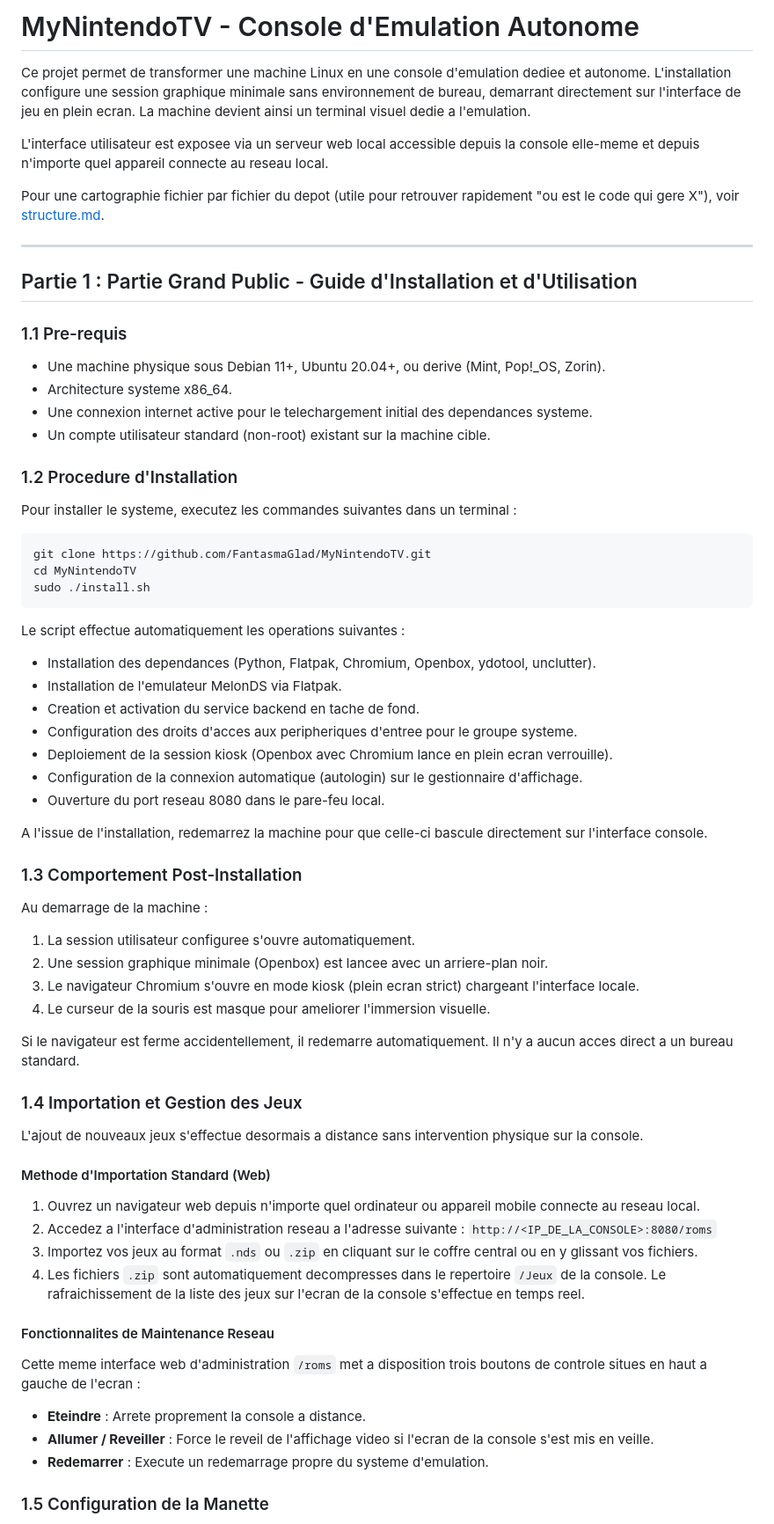
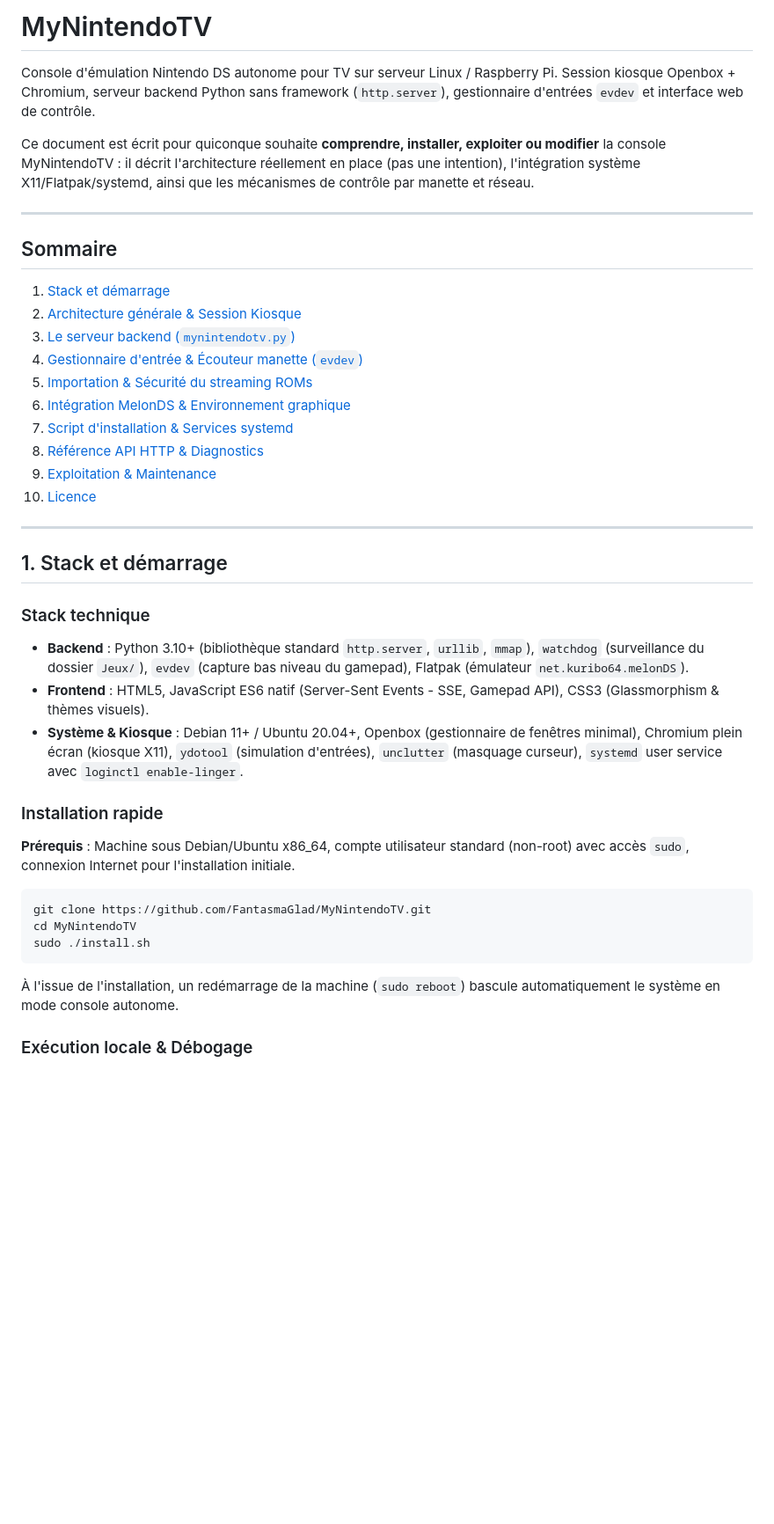
Before and after one commit to FantasmaGlad/MyNintendoTV, a Markdown page: README.md, the part around one of its changes. Shown at 88% size. GitHub-like rendering; blank space fills up the shorter version.

Commit message:
docs: réécriture complète du README selon la structure Angul.io

````diff
--- a/README.md
+++ b/README.md
@@ -1,25 +1,37 @@
-# MyNintendoTV - Console d'Emulation Autonome
+# MyNintendoTV
 
-Ce projet permet de transformer une machine Linux en une console d'emulation dediee et autonome. L'installation configure une session graphique minimale sans environnement de bureau, demarrant directement sur l'interface de jeu en plein ecran. La machine devient ainsi un terminal visuel dedie a l'emulation.
+Console d'émulation Nintendo DS autonome pour TV sur serveur Linux / Raspberry Pi. Session kiosque Openbox + Chromium, serveur backend Python sans framework (`http.server`), gestionnaire d'entrées `evdev` et interface web de contrôle.
 
-L'interface utilisateur est exposee via un serveur web local accessible depuis la console elle-meme et depuis n'importe quel appareil connecte au reseau local.
-
-Pour une cartographie fichier par fichier du depot (utile pour retrouver rapidement "ou est le code qui gere X"), voir [structure.md](structure.md).
+Ce document est écrit pour quiconque souhaite **comprendre, installer, exploiter ou modifier** la console MyNintendoTV : il décrit l'architecture réellement en place (pas une intention), l'intégration système X11/Flatpak/systemd, ainsi que les mécanismes de contrôle par manette et réseau.
 
 ---
 
-## Partie 1 : Partie Grand Public - Guide d'Installation et d'Utilisation
+## Sommaire
 
-### 1.1 Pre-requis
+1. [Stack et démarrage](#1-stack-et-démarrage)
+2. [Architecture générale & Session Kiosque](#2-architecture-générale--session-kiosque)
+3. [Le serveur backend (`mynintendotv.py`)](#3-le-serveur-backend-mynintendotvpy)
+4. [Gestionnaire d'entrée & Écouteur manette (`evdev`)](#4-gestionnaire-dentrée--écouteur-manette-evdev)
+5. [Importation & Sécurité du streaming ROMs](#5-importation--sécurité-du-streaming-roms)
+6. [Intégration MelonDS & Environnement graphique](#6-intégration-melonds--environnement-graphique)
+7. [Script d'installation & Services systemd](#7-script-dinstallation--services-systemd)
+8. [Référence API HTTP & Diagnostics](#8-référence-api-http--diagnostics)
+9. [Exploitation & Maintenance](#9-exploitation--maintenance)
+10. [Licence](#10-licence)
 
-* Une machine physique sous Debian 11+, Ubuntu 20.04+, ou derive (Mint, Pop!_OS, Zorin).
-* Architecture systeme x86_64.
-* Une connexion internet active pour le telechargement initial des dependances systeme.
-* Un compte utilisateur standard (non-root) existant sur la machine cible.
+---
 
-### 1.2 Procedure d'Installation
+## 1. Stack et démarrage
 
-Pour installer le systeme, executez les commandes suivantes dans un terminal :
+### Stack technique
+
+- **Backend** : Python 3.10+ (bibliothèque standard `http.server`, `urllib`, `mmap`), `watchdog` (surveillance du dossier `Jeux/`), `evdev` (capture bas niveau du gamepad), Flatpak (émulateur `net.kuribo64.melonDS`).
+- **Frontend** : HTML5, JavaScript ES6 natif (Server-Sent Events - SSE, Gamepad API), CSS3 (Glassmorphism & thèmes visuels).
+- **Système & Kiosque** : Debian 11+ / Ubuntu 20.04+, Openbox (gestionnaire de fenêtres minimal), Chromium plein écran (kiosque X11), `ydotool` (simulation d'entrées), `unclutter` (masquage curseur), `systemd` user service avec `loginctl enable-linger`.
+
+### Installation rapide
+
+**Prérequis** : Machine sous Debian/Ubuntu x86_64, compte utilisateur standard (non-root) avec accès `sudo`, connexion Internet pour l'installation initiale.
 
 ```bash
 git clone https://github.com/FantasmaGlad/MyNintendoTV.git
@@ -27,43 +39,7 @@ cd MyNintendoTV
 sudo ./install.sh
 ```
 
-Le script effectue automatiquement les operations suivantes :
-* Installation des dependances (Python, Flatpak, Chromium, Openbox, ydotool, unclutter).
-* Installation de l'emulateur MelonDS via Flatpak.
-* Creation et activation du service backend en tache de fond.
-* Configuration des droits d'acces aux peripheriques d'entree pour le groupe systeme.
-* Deploiement de la session kiosk (Openbox avec Chromium lance en plein ecran verrouille).
-* Configuration de la connexion automatique (autologin) sur le gestionnaire d'affichage.
-* Ouverture du port reseau 8080 dans le pare-feu local.
+À l'issue de l'installation, un redémarrage de la machine (`sudo reboot`) bascule automatiquement le système en mode console autonome.
 
-A l'issue de l'installation, redemarrez la machine pour que celle-ci bascule directement sur l'interface console.
+### Exécution locale & Débogage
 
-### 1.3 Comportement Post-Installation
-
-Au demarrage de la machine :
-1. La session utilisateur configuree s'ouvre automatiquement.
-2. Une session graphique minimale (Openbox) est lancee avec un arriere-plan noir.
-3. Le navigateur Chromium s'ouvre en mode kiosk (plein ecran strict) chargeant l'interface locale.
-4. Le curseur de la souris est masque pour ameliorer l'immersion visuelle.
-
-Si le navigateur est ferme accidentellement, il redemarre automatiquement. Il n'y a aucun acces direct a un bureau standard.
-
-### 1.4 Importation et Gestion des Jeux
-
-L'ajout de nouveaux jeux s'effectue desormais a distance sans intervention physique sur la console.
-
-#### Methode d'Importation Standard (Web)
-1. Ouvrez un navigateur web depuis n'importe quel ordinateur ou appareil mobile connecte au reseau local.
-2. Accedez a l'interface d'administration reseau a l'adresse suivante :
-   `http://<IP_DE_LA_CONSOLE>:8080/roms`
-3. Importez vos jeux au format `.nds` ou `.zip` en cliquant sur le coffre central ou en y glissant vos fichiers.
-4. Les fichiers `.zip` sont automatiquement decompresses dans le repertoire `/Jeux` de la console. Le rafraichissement de la liste des jeux sur l'ecran de la console s'effectue en temps reel.
-
-#### Fonctionnalites de Maintenance Reseau
-Cette meme interface web d'administration `/roms` met a disposition trois boutons de controle situes en haut a gauche de l'ecran :
-* **Eteindre** : Arrete proprement la console a distance.
-* **Allumer / Reveiller** : Force le reveil de l'affichage video si l'ecran de la console s'est mis en veille.
-* **Redemarrer** : Execute un redemarrage propre du systeme d'emulation.
-
-### 1.5 Configuration de la Manette
-
````
Also changed, not shown: other parts of README.md (+138 -104 lines).
